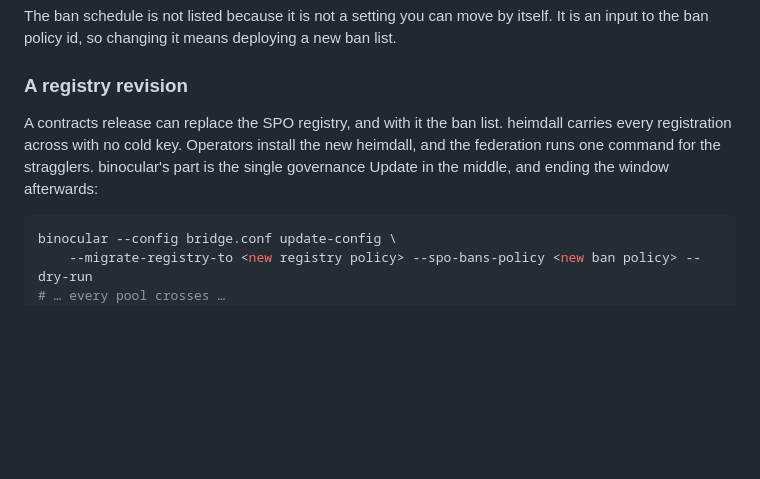
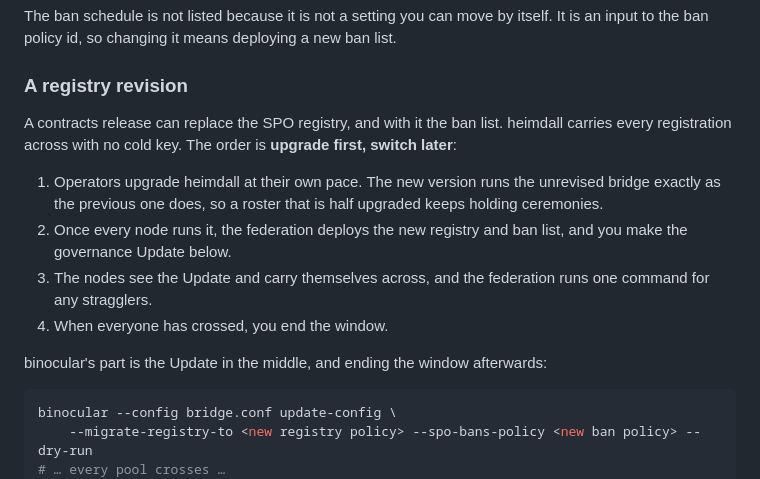
Before and after one commit to lantr-io/binocular, a Markdown page: docs/operator-guide.md, the part around the change. GitHub-like rendering; blank space fills up the shorter version.

Commit message:
docs: the registry revision is upgrade first, switch later
The guide's revision section now gives the order: operators upgrade heimdall at their own pace, the new version runs the unrevised bridge unchanged, and the governance Update comes once every node runs it.

````diff
--- a/docs/operator-guide.md
+++ b/docs/operator-guide.md
@@ -191,9 +191,17 @@ to the ban policy id, so changing it means deploying a new ban list.
 ### A registry revision
 
 A contracts release can replace the SPO registry, and with it the ban list. heimdall carries every
-registration across with no cold key. Operators install the new heimdall, and the federation runs
-one command for the stragglers. binocular's part is the single governance Update in the middle,
-and ending the window afterwards:
+registration across with no cold key. The order is **upgrade first, switch later**:
+
+1. Operators upgrade heimdall at their own pace. The new version runs the unrevised bridge exactly
+   as the previous one does, so a roster that is half upgraded keeps holding ceremonies.
+2. Once every node runs it, the federation deploys the new registry and ban list, and you make the
+   governance Update below.
+3. The nodes see the Update and carry themselves across, and the federation runs one command for
+   any stragglers.
+4. When everyone has crossed, you end the window.
+
+binocular's part is the Update in the middle, and ending the window afterwards:
 
 ```bash
 binocular --config bridge.conf update-config \
````
